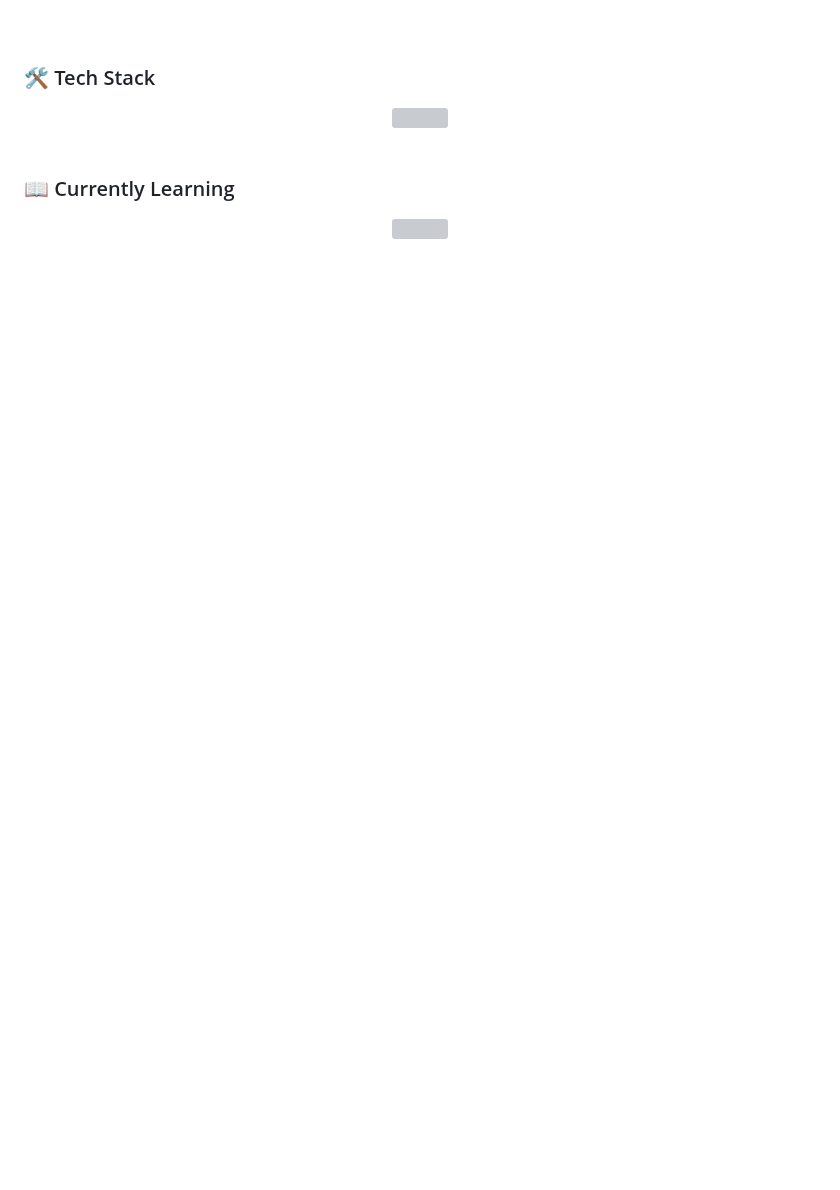
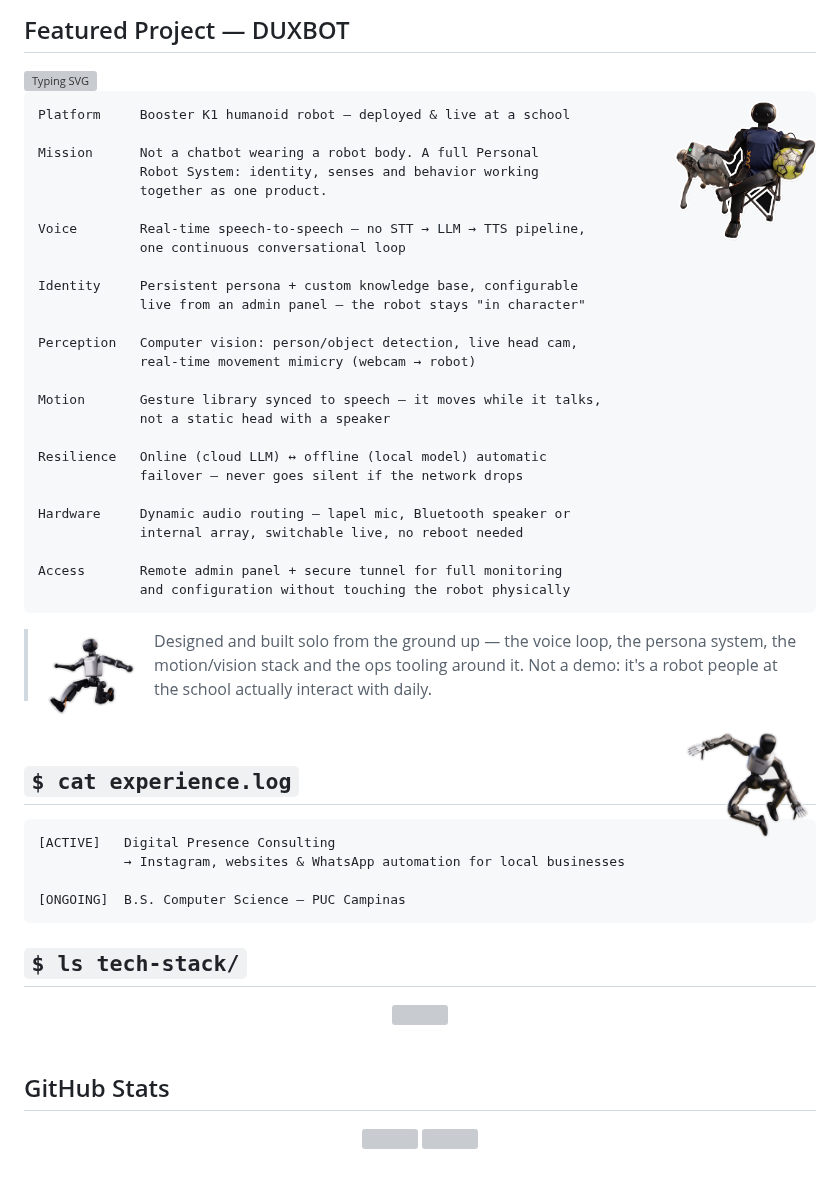
Before and after one commit to Felipe-conceicao2501/Felipe-conceicao2501, a Markdown page: README.md, the part around one of its changes. Drawn GitHub-style; pictures changed too: assets/sticker-k1.png (added), assets/sticker-t1.png (added), assets/sticker-t2.png (added); blank space fills up the shorter version; grey boxes are pictures that could not be loaded.

````diff
--- a/README.md
+++ b/README.md
@@ -19,6 +22,58 @@ CS student at PUC Campinas, developing software for robots — passionate about
 
-<br>
+## Featured Project — DUXBOT
 
-### 🛠️ Tech Stack
+<img src="assets/sticker-k1.png" align="right" width="150" alt="Booster K1 sticker" />
+
+<a href="https://git.io/typing-svg">
+  <img src="https://readme-typing-svg.demolab.com/?font=Fira+Code&weight=500&pause=800&color=58A6FF&center=false&vCenter=true&width=440&height=30&lines=%24+duxbot+--status_" alt="Typing SVG" />
+</a>
+
+```text
+Platform     Booster K1 humanoid robot — deployed & live at a school
+
+Mission      Not a chatbot wearing a robot body. A full Personal
+             Robot System: identity, senses and behavior working
+             together as one product.
+
+Voice        Real-time speech-to-speech — no STT → LLM → TTS pipeline,
+             one continuous conversational loop
+
+Identity     Persistent persona + custom knowledge base, configurable
+             live from an admin panel — the robot stays "in character"
+
+Perception   Computer vision: person/object detection, live head cam,
+             real-time movement mimicry (webcam → robot)
+
+Motion       Gesture library synced to speech — it moves while it talks,
+             not a static head with a speaker
+
+Resilience   Online (cloud LLM) ↔ offline (local model) automatic
+             failover — never goes silent if the network drops
+
+Hardware     Dynamic audio routing — lapel mic, Bluetooth speaker or
+             internal array, switchable live, no reboot needed
+
+Access       Remote admin panel + secure tunnel for full monitoring
+             and configuration without touching the robot physically
+```
+
+<img src="assets/sticker-t1.png" align="left" width="130" alt="Booster T1 sticker" />
+
+> Designed and built solo from the ground up — the voice loop, the persona system, the motion/vision stack and the ops tooling around it. Not a demo: it's a robot people at the school actually interact with daily.
+
+<img src="assets/sticker-t2.png" align="right" width="130" alt="Booster T2 sticker" />
+
+<br clear="both"/>
+
+## `$ cat experience.log`
+
+```text
+[ACTIVE]   Digital Presence Consulting
+           → Instagram, websites & WhatsApp automation for local businesses
+
+[ONGOING]  B.S. Computer Science — PUC Campinas
+```
+
+## `$ ls tech-stack/`
 
 <div align="center">
@@ -27,6 +82,6 @@ CS student at PUC Campinas, developing software for robots — passionate about
 
 <br>
 
-### 📖 Currently Learning
+## GitHub Stats
 
 <div align="center">
````
Also changed, not shown: other parts of README.md (+19 -24 lines), assets/robot-hero.jpg (added), assets/spiderman-dangle2.gif (deleted).
